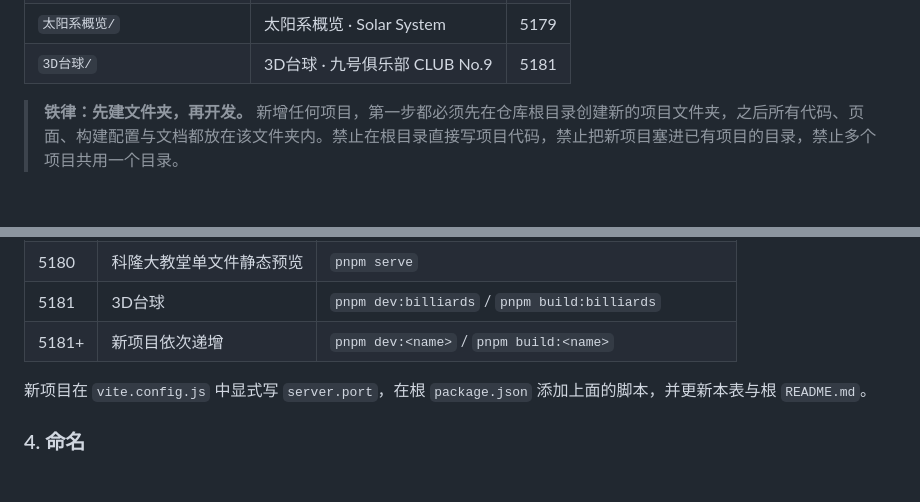
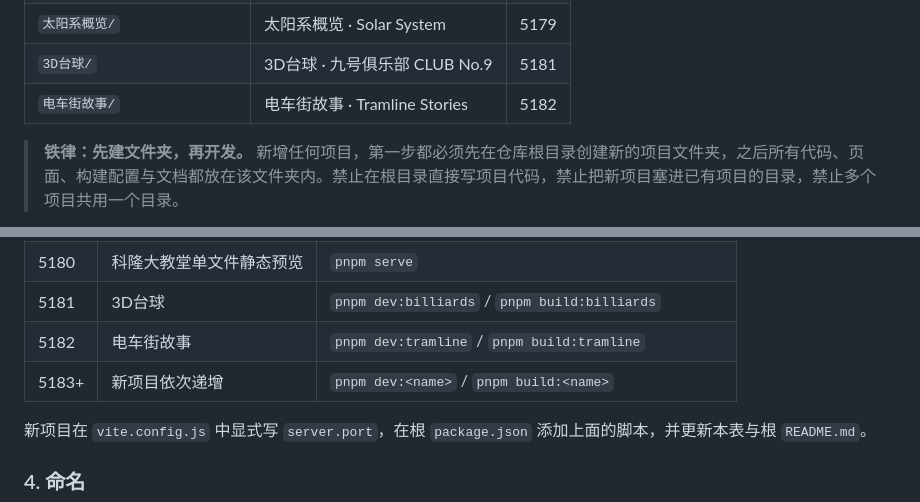
Before and after one commit to asonnychen/3D-make-demo, a Markdown page: AGENTS.md, 2 parts joined by grey strips. Rendered like a GitHub page; blank space fills up the shorter version.

```diff
--- a/AGENTS.md
+++ b/AGENTS.md
@@ -12,6 +12,7 @@
 | `3D 过山车游乐园/` | 3D 过山车游乐园 · Neon Circuit | 5178 |
 | `太阳系概览/` | 太阳系概览 · Solar System | 5179 |
 | `3D台球/` | 3D台球 · 九号俱乐部 CLUB No.9 | 5181 |
+| `电车街故事/` | 电车街故事 · Tramline Stories | 5182 |
 
 > **铁律：先建文件夹，再开发。** 新增任何项目，第一步都必须先在仓库根目录创建新的项目文件夹，之后所有代码、页面、构建配置与文档都放在该文件夹内。禁止在根目录直接写项目代码，禁止把新项目塞进已有项目的目录，禁止多个项目共用一个目录。
 
@@ -57,7 +58,8 @@
 | 5179 | 太阳系概览 | `pnpm dev:solar` / `pnpm build:solar` |
 | 5180 | 科隆大教堂单文件静态预览 | `pnpm serve` |
 | 5181 | 3D台球 | `pnpm dev:billiards` / `pnpm build:billiards` |
-| 5181+ | 新项目依次递增 | `pnpm dev:<name>` / `pnpm build:<name>` |
+| 5182 | 电车街故事 | `pnpm dev:tramline` / `pnpm build:tramline` |
+| 5183+ | 新项目依次递增 | `pnpm dev:<name>` / `pnpm build:<name>` |
 
 新项目在 `vite.config.js` 中显式写 `server.port`，在根 `package.json` 添加上面的脚本，并更新本表与根 `README.md`。
 
```
Also changed, not shown: README.md (+11 -1 lines), docs/projects/tramline-stories.md (added, +69 -0 lines), 电车街故事/README.md (added, +116 -0 lines), docs/images/tramline-stories.png (added), 13 other files.
